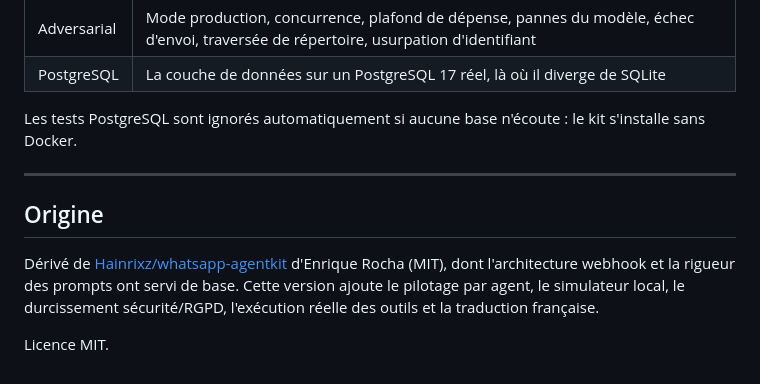
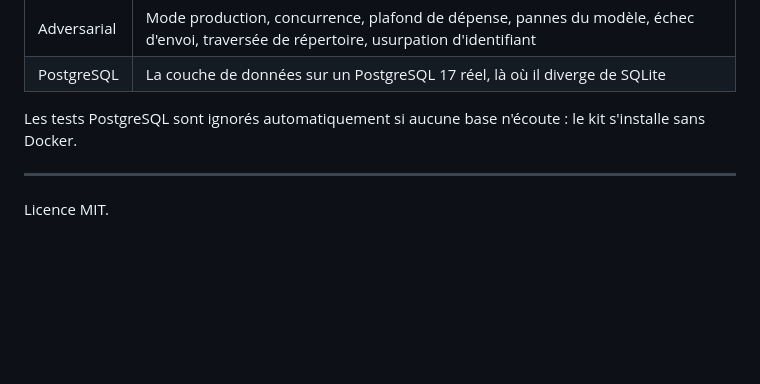
Before and after one commit to EnzoDnt/whatsapp-agentkit-fr, a Markdown page: README.md, the part around the change. Rendered like a GitHub page; blank space fills up the shorter version.

```diff
--- a/README.md
+++ b/README.md
@@ -264,12 +264,4 @@ s'installe sans Docker.
 
 ---
 
-## Origine
-
-Dérivé de [Hainrixz/whatsapp-agentkit](https://github.com/Hainrixz/whatsapp-agentkit)
-d'Enrique Rocha (MIT), dont l'architecture webhook et la rigueur des prompts ont
-servi de base. Cette version ajoute le pilotage par agent, le simulateur local,
-le durcissement sécurité/RGPD, l'exécution réelle des outils et la traduction
-française.
-
 Licence MIT.
```
